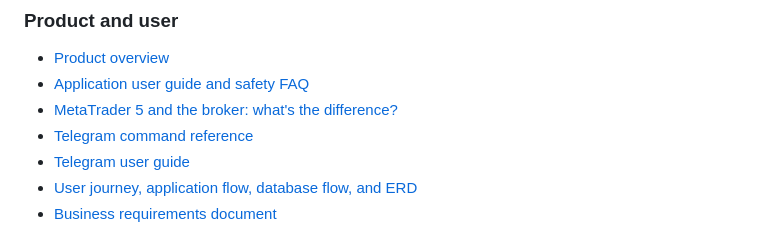
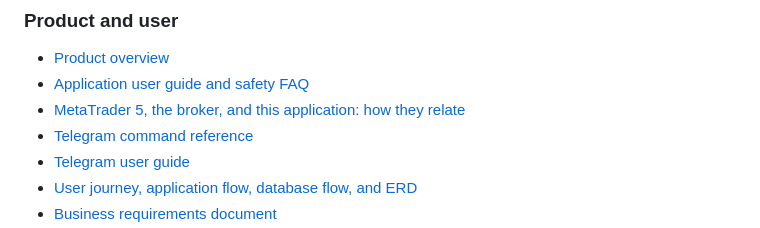
Before and after one commit to kukuhtw/aifrx, a Markdown page: README.md, the part around the change. Drawn GitHub-style.

```diff
--- a/README.md
+++ b/README.md
@@ -341,7 +341,7 @@ Current tests cover credential encryption, safe demo risk input, live-account re
 
 - [Product overview](docs/product-overview.md)
 - [Application user guide and safety FAQ](docs/how-to-use-the-application.md)
-- [MetaTrader 5 and the broker: what's the difference?](docs/mt5-and-broker-relationship.md)
+- [MetaTrader 5, the broker, and this application: how they relate](docs/mt5-and-broker-relationship.md)
 - [Telegram command reference](docs/telegram-command-reference.md)
 - [Telegram user guide](docs/telegram-user-guide.md)
 - [User journey, application flow, database flow, and ERD](docs/user-journey-and-data-flow.md)
```
Also changed, not shown: docs/mt5-and-broker-relationship.md (+58 -29 lines).
